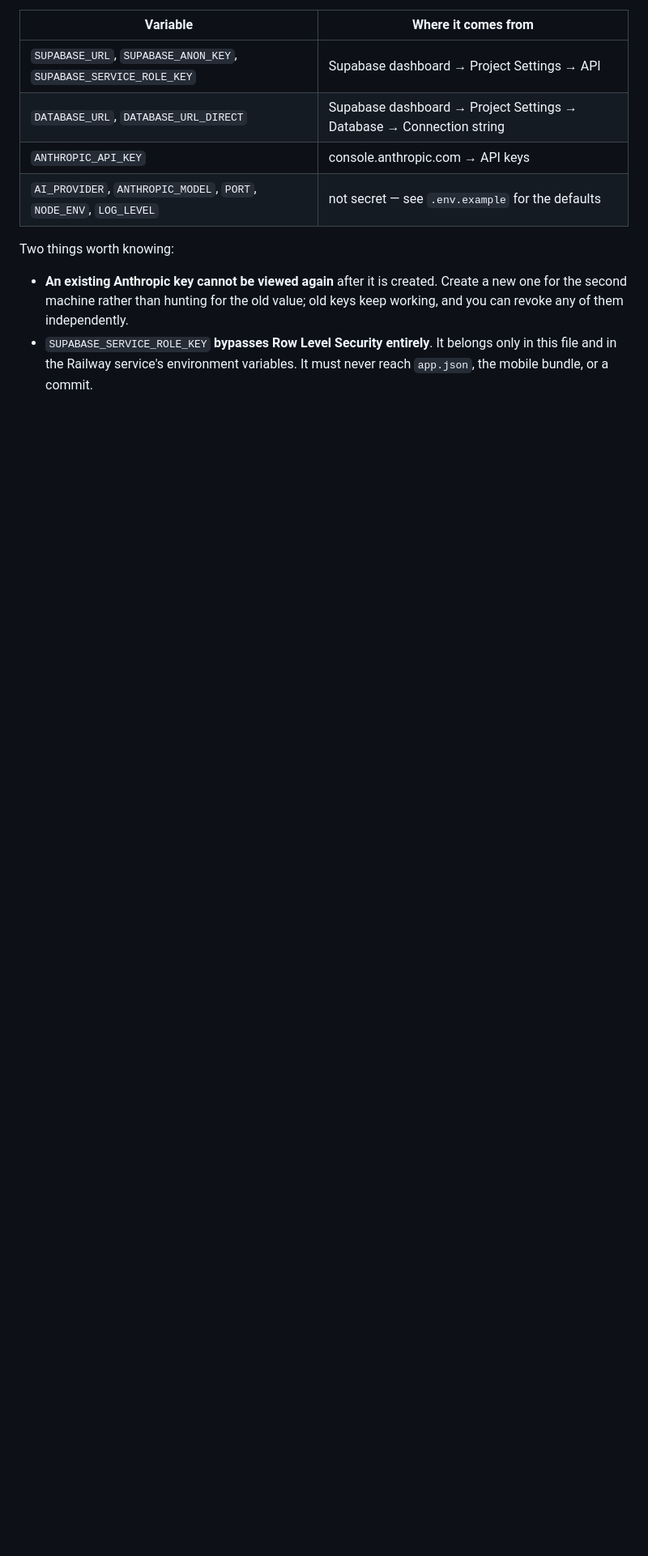
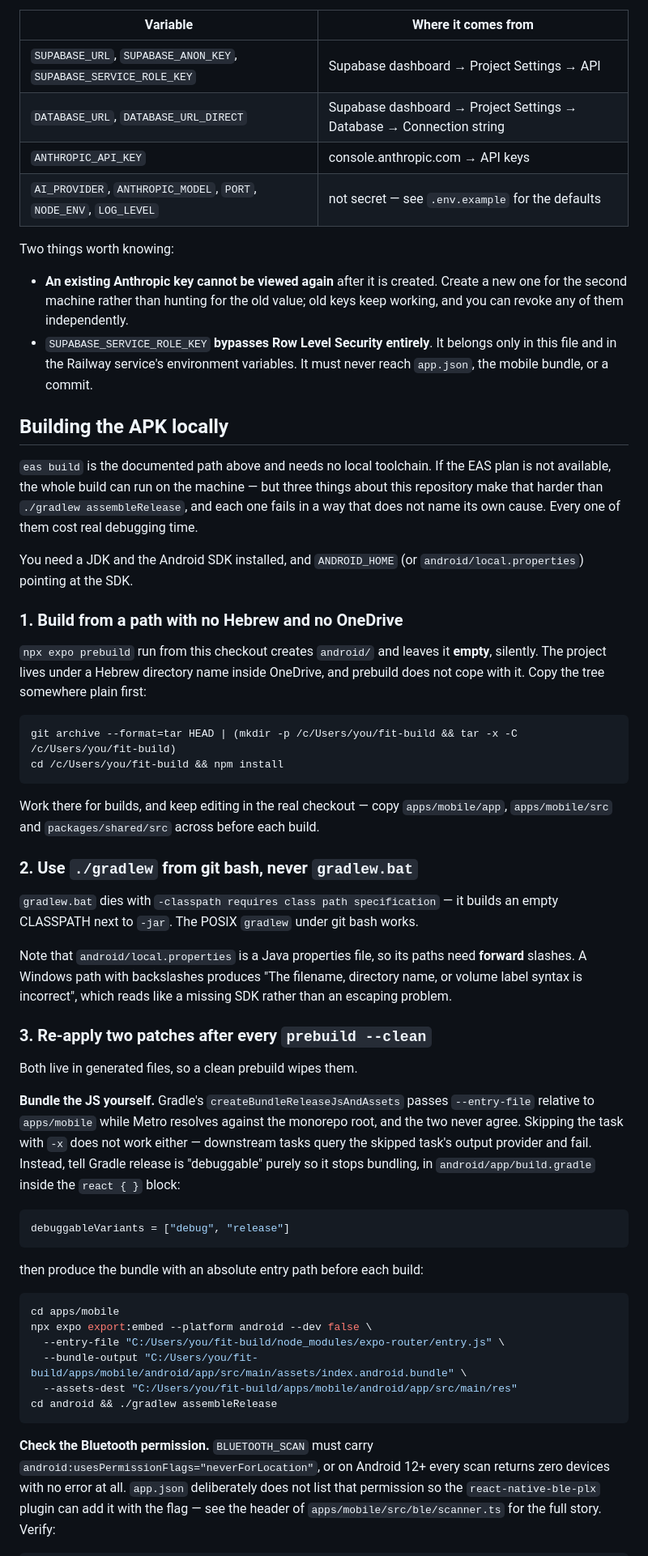
Before and after one commit to afekae70/fit-app, a Markdown page: SETUP.md, the part around one of its changes. Shown at 81% size. Drawn GitHub-style; blank space fills up the shorter version.

Commit message:
Write down how to build the APK without EAS
SETUP.md documented the EAS path only, because that was the plan at the time. The builds
that actually shipped to the phone ran locally, and the recipe for them existed nowhere
in the repository — it lived in an untracked build directory and in the shell history of
one machine. Moving to a second machine would have lost it.

Three traps, each of which fails without naming its own cause: prebuild silently emits
an empty android/ from a Hebrew path inside OneDrive; gradlew.bat dies on an empty
classpath; and Gradle's own JS bundling passes an entry path Metro cannot resolve in a
monorepo, with `-x` no help because downstream tasks query the skipped task's provider.
Two of the fixes live in generated files, so a clean prebuild wipes them — that is the
part most worth having written down.

Also records the signing consequence, which is the one that costs data rather than time:
a locally signed build cannot update an EAS-signed install, and the only way across is
an uninstall that takes the on-device database with it.

Co-Authored-By: Claude Opus 5 <noreply@anthropic.com>

````diff
--- a/SETUP.md
+++ b/SETUP.md
@@ -69,3 +69,67 @@ Two things worth knowing:
   file and in the Railway service's environment variables. It must never reach `app.json`, the
   mobile bundle, or a commit.
 
+## Building the APK locally
+
+`eas build` is the documented path above and needs no local toolchain. If the EAS plan is not
+available, the whole build can run on the machine — but three things about this repository make
+that harder than `./gradlew assembleRelease`, and each one fails in a way that does not name its
+own cause. Every one of them cost real debugging time.
+
+You need a JDK and the Android SDK installed, and `ANDROID_HOME` (or `android/local.properties`)
+pointing at the SDK.
+
+### 1. Build from a path with no Hebrew and no OneDrive
+
+`npx expo prebuild` run from this checkout creates `android/` and leaves it **empty**, silently.
+The project lives under a Hebrew directory name inside OneDrive, and prebuild does not cope with
+it. Copy the tree somewhere plain first:
+
+```bash
+git archive --format=tar HEAD | (mkdir -p /c/Users/you/fit-build && tar -x -C /c/Users/you/fit-build)
+cd /c/Users/you/fit-build && npm install
+```
+
+Work there for builds, and keep editing in the real checkout — copy `apps/mobile/app`,
+`apps/mobile/src` and `packages/shared/src` across before each build.
+
+### 2. Use `./gradlew` from git bash, never `gradlew.bat`
+
+`gradlew.bat` dies with `-classpath requires class path specification` — it builds an empty
+CLASSPATH next to `-jar`. The POSIX `gradlew` under git bash works.
+
+Note that `android/local.properties` is a Java properties file, so its paths need **forward**
+slashes. A Windows path with backslashes produces "The filename, directory name, or volume label
+syntax is incorrect", which reads like a missing SDK rather than an escaping problem.
+
+### 3. Re-apply two patches after every `prebuild --clean`
+
+Both live in generated files, so a clean prebuild wipes them.
+
+**Bundle the JS yourself.** Gradle's `createBundleReleaseJsAndAssets` passes `--entry-file`
+relative to `apps/mobile` while Metro resolves against the monorepo root, and the two never
+agree. Skipping the task with `-x` does not work either — downstream tasks query the skipped
+task's output provider and fail. Instead, tell Gradle release is "debuggable" purely so it stops
+bundling, in `android/app/build.gradle` inside the `react { }` block:
+
+```groovy
+debuggableVariants = ["debug", "release"]
+```
+
+then produce the bundle with an absolute entry path before each build:
+
+```bash
+cd apps/mobile
+npx expo export:embed --platform android --dev false \
+  --entry-file "C:/Users/you/fit-build/node_modules/expo-router/entry.js" \
+  --bundle-output "C:/Users/you/fit-build/apps/mobile/android/app/src/main/assets/index.android.bundle" \
+  --assets-dest "C:/Users/you/fit-build/apps/mobile/android/app/src/main/res"
+cd android && ./gradlew assembleRelease
+```
+
+**Check the Bluetooth permission.** `BLUETOOTH_SCAN` must carry
+`android:usesPermissionFlags="neverForLocation"`, or on Android 12+ every scan returns zero
+devices with no error at all. `app.json` deliberately does not list that permission so the
+`react-native-ble-plx` plugin can add it with the flag — see the header of
+`apps/mobile/src/ble/scanner.ts` for the full story. Verify:
+
````
Also changed, not shown: other parts of SETUP.md (+18 -0 lines).
